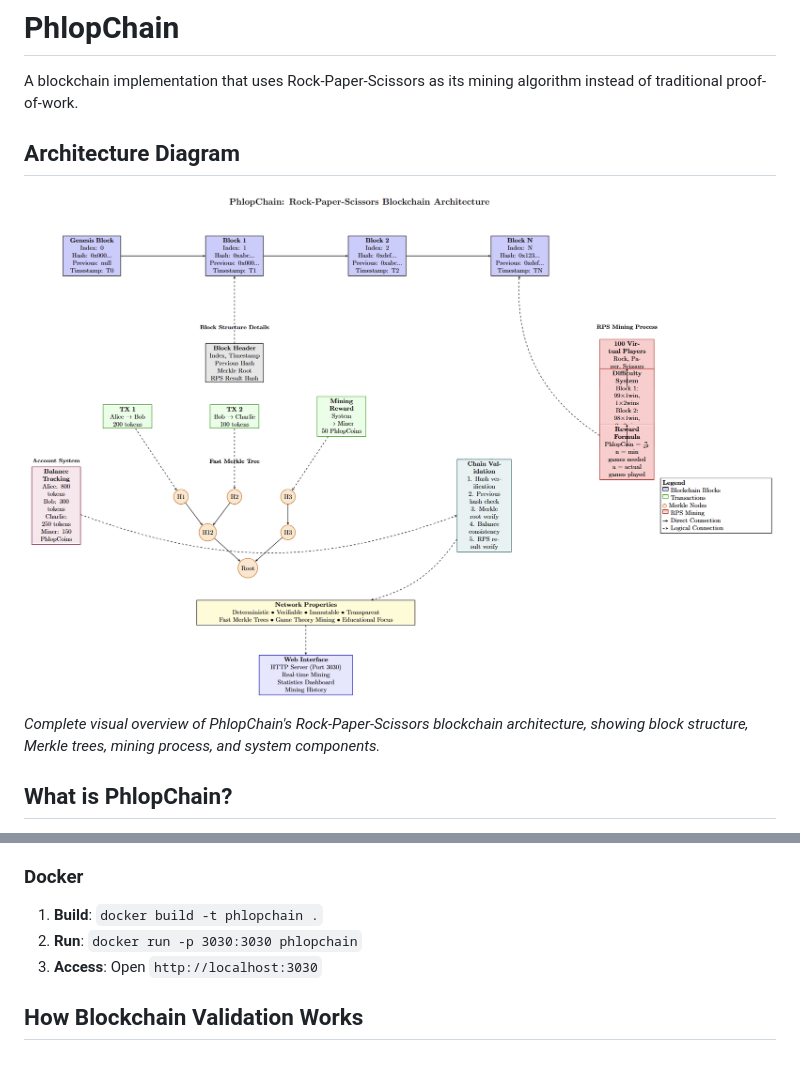
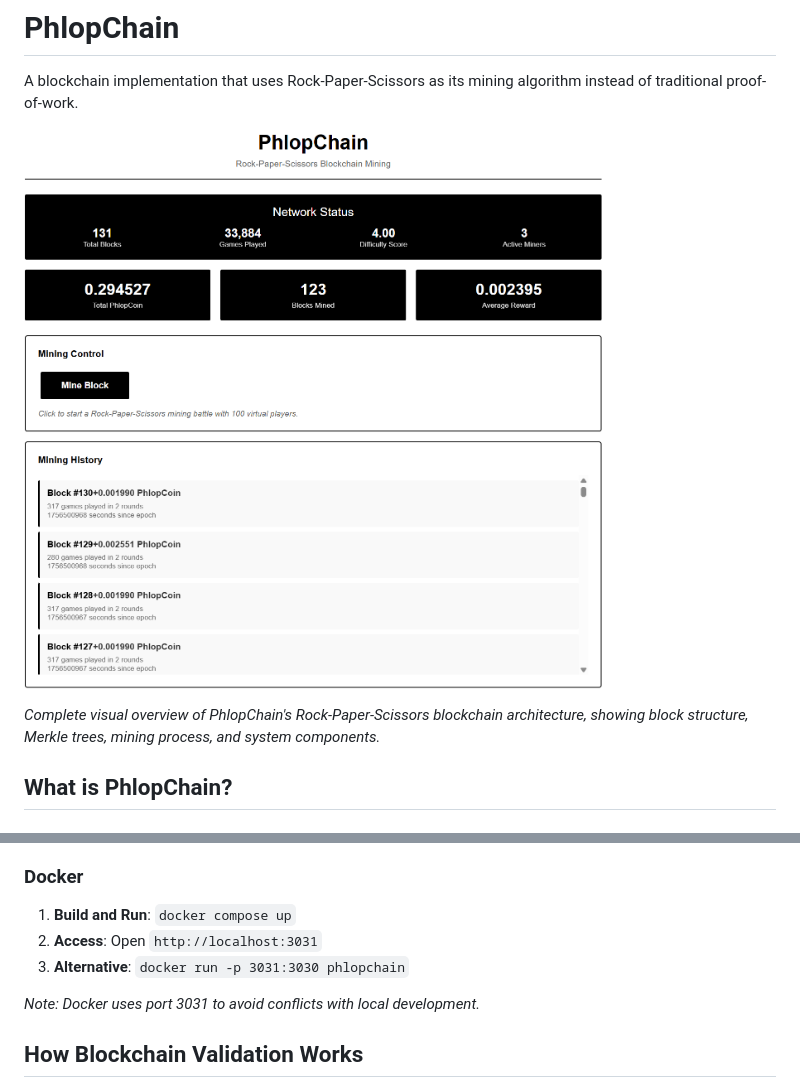
Before and after one commit to PhilipNaveen/PhlopChain, a Markdown page: README.md, 2 parts joined by grey strips. Drawn GitHub-style; pictures changed too: UI.png (added); blank space fills up the shorter version.

Commit message:
Fixed docker build and edited readme

```diff
--- a/README.md
+++ b/README.md
@@ -2,11 +2,12 @@
 
 A blockchain implementation that uses Rock-Paper-Scissors as its mining algorithm instead of traditional proof-of-work.
 
-## Architecture Diagram
 
-![PhlopChain Architecture](blockchain_architecture.png)
+
+![GUI](UI.png)
 
 *Complete visual overview of PhlopChain's Rock-Paper-Scissors blockchain architecture, showing block structure, Merkle trees, mining process, and system components.*
+
 
 ## What is PhlopChain?
 
@@ -99,9 +108,11 @@ rsm-en/
 
 ### Docker
 
-1. **Build**: `docker build -t phlopchain .`
-2. **Run**: `docker run -p 3030:3030 phlopchain`
-3. **Access**: Open `http://localhost:3030`
+1. **Build and Run**: `docker compose up`
+2. **Access**: Open `http://localhost:3031`
+3. **Alternative**: `docker run -p 3031:3030 phlopchain`
+
+*Note: Docker uses port 3031 to avoid conflicts with local development.*
 
 ## How Blockchain Validation Works
 
```
Also changed, not shown: other parts of README.md (+8 -0 lines), 2 other files.
